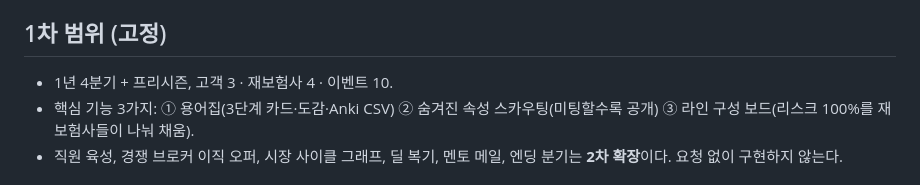
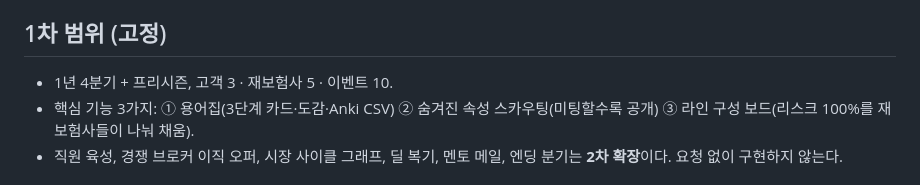
Before and after one commit to hongjinhyotop-cpu/reinsurance-broker-sim, a Markdown page: CLAUDE.md, the part around the change. Drawn GitHub-style.

```diff
--- a/CLAUDE.md
+++ b/CLAUDE.md
@@ -8,7 +8,7 @@
 - `file://`에서는 모듈·fetch가 막히므로 `python3 -m http.server 8000`으로 확인한다.
 
 ## 1차 범위 (고정)
-- 1년 4분기 + 프리시즌, 고객 3 · 재보험사 4 · 이벤트 10.
+- 1년 4분기 + 프리시즌, 고객 3 · 재보험사 5 · 이벤트 10.
 - 핵심 기능 3가지: ① 용어집(3단계 카드·도감·Anki CSV) ② 숨겨진 속성 스카우팅(미팅할수록 공개) ③ 라인 구성 보드(리스크 100%를 재보험사들이 나눠 채움).
 - 직원 육성, 경쟁 브로커 이직 오퍼, 시장 사이클 그래프, 딜 복기, 멘토 메일, 엔딩 분기는 **2차 확장**이다. 요청 없이 구현하지 않는다.
 
```
Also changed, not shown: docs/design.md (+9 -8 lines).
